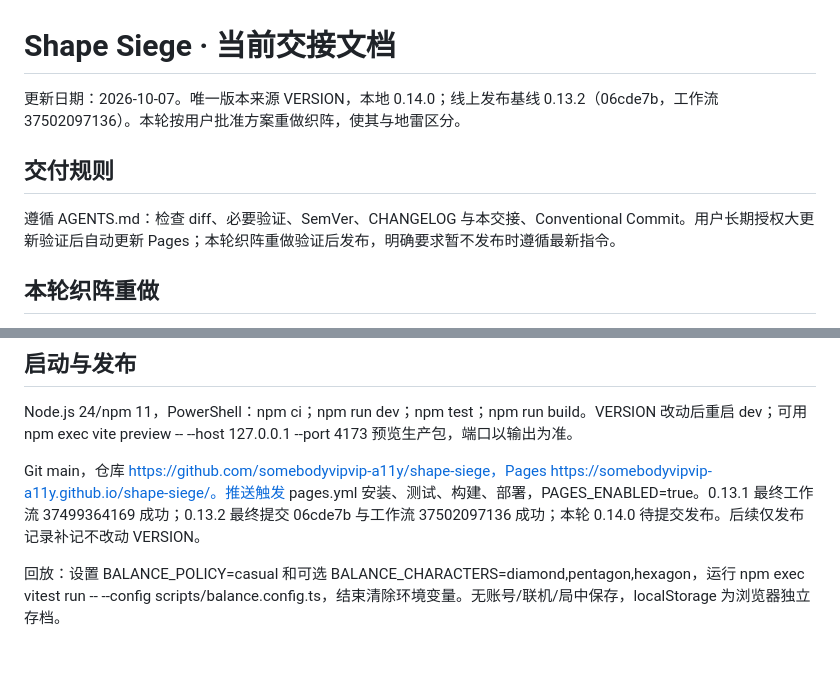
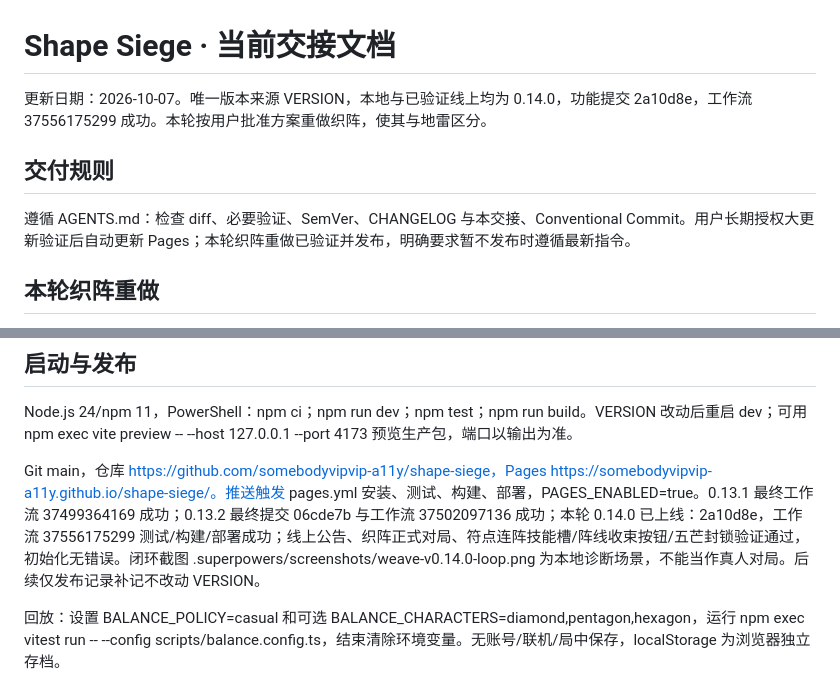
Before and after one commit to somebodyvipvip-a11y/shape-siege, a Markdown page: docs/tasks/handoff.md, 2 parts joined by grey strips. GitHub-like rendering; blank space fills up the shorter version.

Commit message:
docs: 记录织阵重做0.14.0发布结果

```diff
--- a/docs/tasks/handoff.md
+++ b/docs/tasks/handoff.md
@@ -1,10 +1,10 @@
 # Shape Siege · 当前交接文档
 
-更新日期：2026-10-07。唯一版本来源 VERSION，本地 0.14.0；线上发布基线 0.13.2（06cde7b，工作流 37502097136）。本轮按用户批准方案重做织阵，使其与地雷区分。
+更新日期：2026-10-07。唯一版本来源 VERSION，本地与已验证线上均为 0.14.0，功能提交 2a10d8e，工作流 37556175299 成功。本轮按用户批准方案重做织阵，使其与地雷区分。
 
 ## 交付规则
 
-遵循 AGENTS.md：检查 diff、必要验证、SemVer、CHANGELOG 与本交接、Conventional Commit。用户长期授权大更新验证后自动更新 Pages；本轮织阵重做验证后发布，明确要求暂不发布时遵循最新指令。
+遵循 AGENTS.md：检查 diff、必要验证、SemVer、CHANGELOG 与本交接、Conventional Commit。用户长期授权大更新验证后自动更新 Pages；本轮织阵重做已验证并发布，明确要求暂不发布时遵循最新指令。
 
 ## 本轮织阵重做
 
@@ -42,6 +42,6 @@
 
 Node.js 24/npm 11，PowerShell：npm ci；npm run dev；npm test；npm run build。VERSION 改动后重启 dev；可用 npm exec vite preview -- --host 127.0.0.1 --port 4173 预览生产包，端口以输出为准。
 
-Git main，仓库 https://github.com/somebodyvipvip-a11y/shape-siege，Pages https://somebodyvipvip-a11y.github.io/shape-siege/。推送触发 pages.yml 安装、测试、构建、部署，PAGES_ENABLED=true。0.13.1 最终工作流 37499364169 成功；0.13.2 最终提交 06cde7b 与工作流 37502097136 成功；本轮 0.14.0 待提交发布。后续仅发布记录补记不改动 VERSION。
+Git main，仓库 https://github.com/somebodyvipvip-a11y/shape-siege，Pages https://somebodyvipvip-a11y.github.io/shape-siege/。推送触发 pages.yml 安装、测试、构建、部署，PAGES_ENABLED=true。0.13.1 最终工作流 37499364169 成功；0.13.2 最终提交 06cde7b 与工作流 37502097136 成功；本轮 0.14.0 已上线：2a10d8e，工作流 37556175299 测试/构建/部署成功；线上公告、织阵正式对局、符点连阵技能槽/阵线收束按钮/五芒封锁验证通过，初始化无错误。闭环截图 .superpowers/screenshots/weave-v0.14.0-loop.png 为本地诊断场景，不能当作真人对局。后续仅发布记录补记不改动 VERSION。
 
 回放：设置 BALANCE_POLICY=casual 和可选 BALANCE_CHARACTERS=diamond,pentagon,hexagon，运行 npm exec vitest run -- --config scripts/balance.config.ts，结束清除环境变量。无账号/联机/局中保存，localStorage 为浏览器独立存档。
```
Also changed, not shown: CHANGELOG.md (+2 -0 lines).
